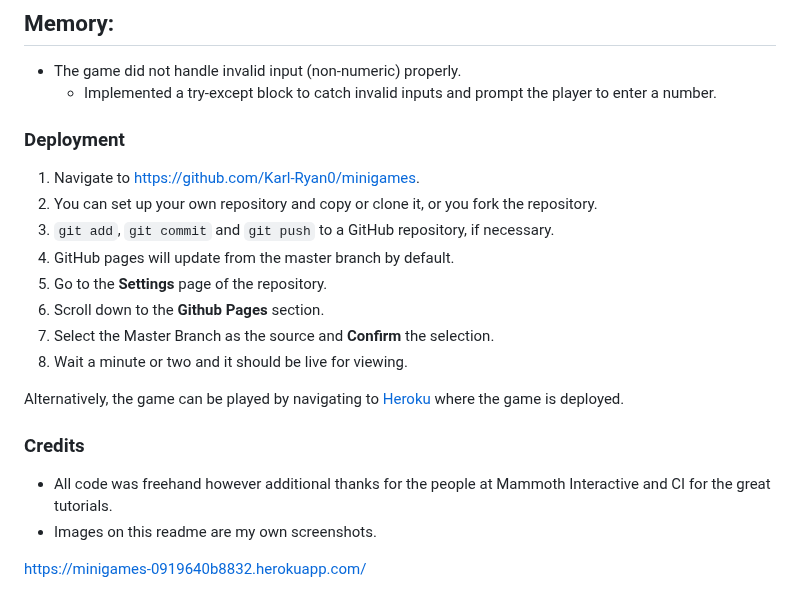
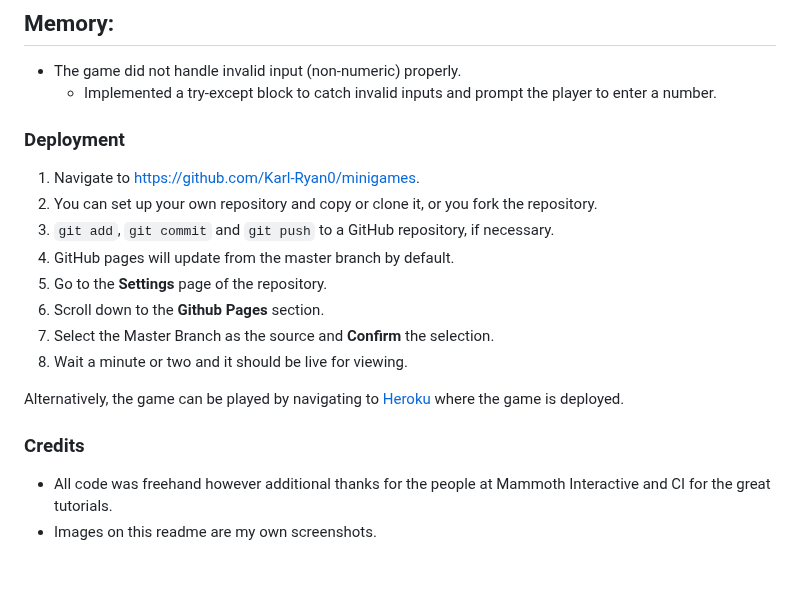
Before and after one commit to Karl-Ryan0/minigames, a Markdown page: readme.md, the part around one of its changes. GitHub-like rendering; blank space fills up the shorter version.

Commit message:
remove some spacing from readme

```diff
--- a/readme.md
+++ b/readme.md
@@ -84,7 +83,6 @@ Among the games included I had hoped to implement a battleship style game, as we
 * The game did not handle invalid input (non-numeric) properly.
   * Implemented a try-except block to catch invalid inputs and prompt the player to enter a number.
 
-
 ### Deployment
 1. Navigate to [https://github.com/Karl-Ryan0/minigames](https://github.com/Karl-Ryan0/minigames).
 2. You can set up your own repository and copy or clone it, or you fork the repository.
@@ -97,9 +95,6 @@ Among the games included I had hoped to implement a battleship style game, as we
 
 Alternatively, the game can be played by navigating to [Heroku](https://minigames-0919640b8832.herokuapp.com/s) where the game is deployed.
 
-
 ### Credits
 * All code was freehand however additional thanks for the people at Mammoth Interactive and CI for the great tutorials.
 * Images on this readme are my own screenshots.
-
-https://minigames-0919640b8832.herokuapp.com/
```
Also changed, not shown: other parts of readme.md (+0 -1 lines).
